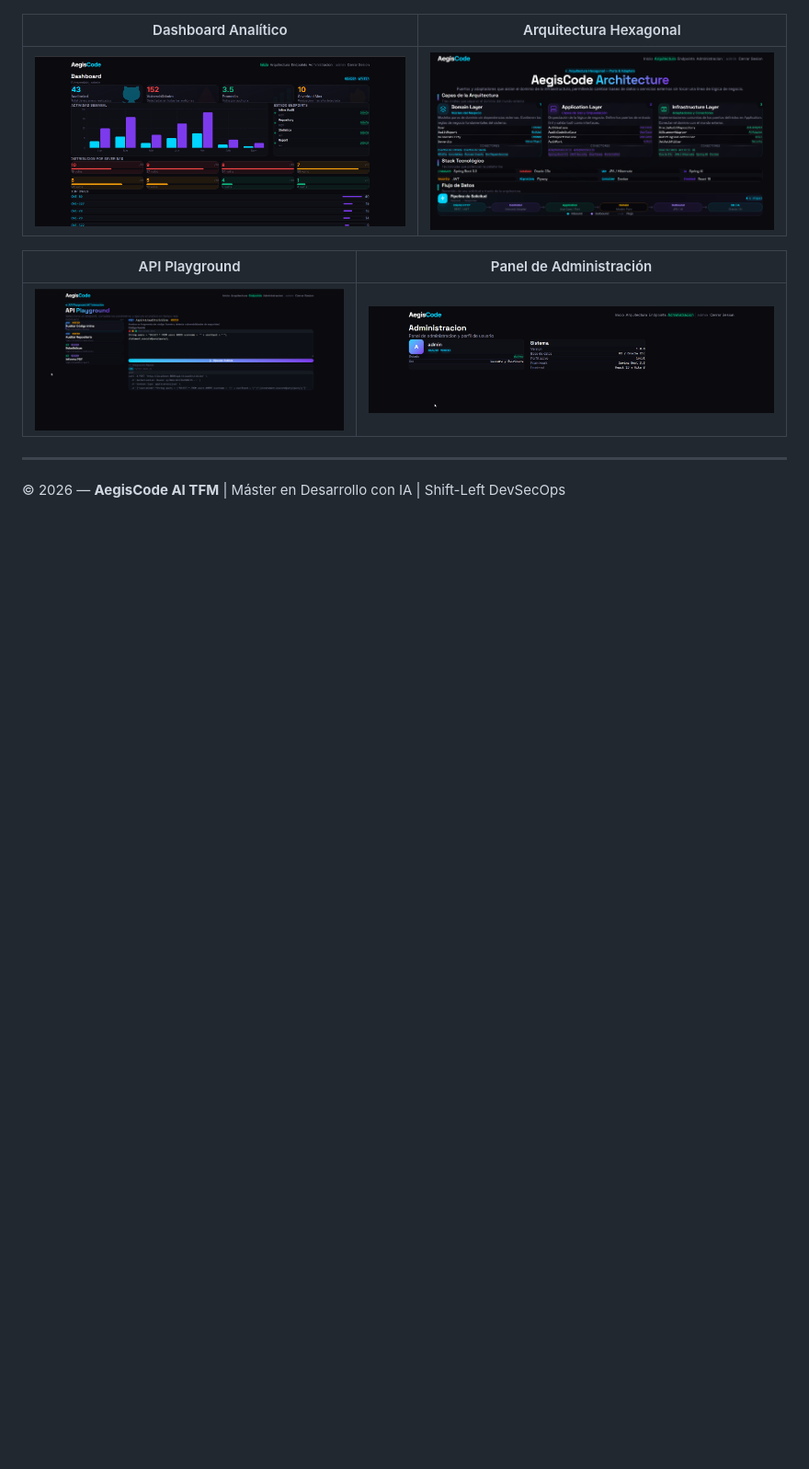
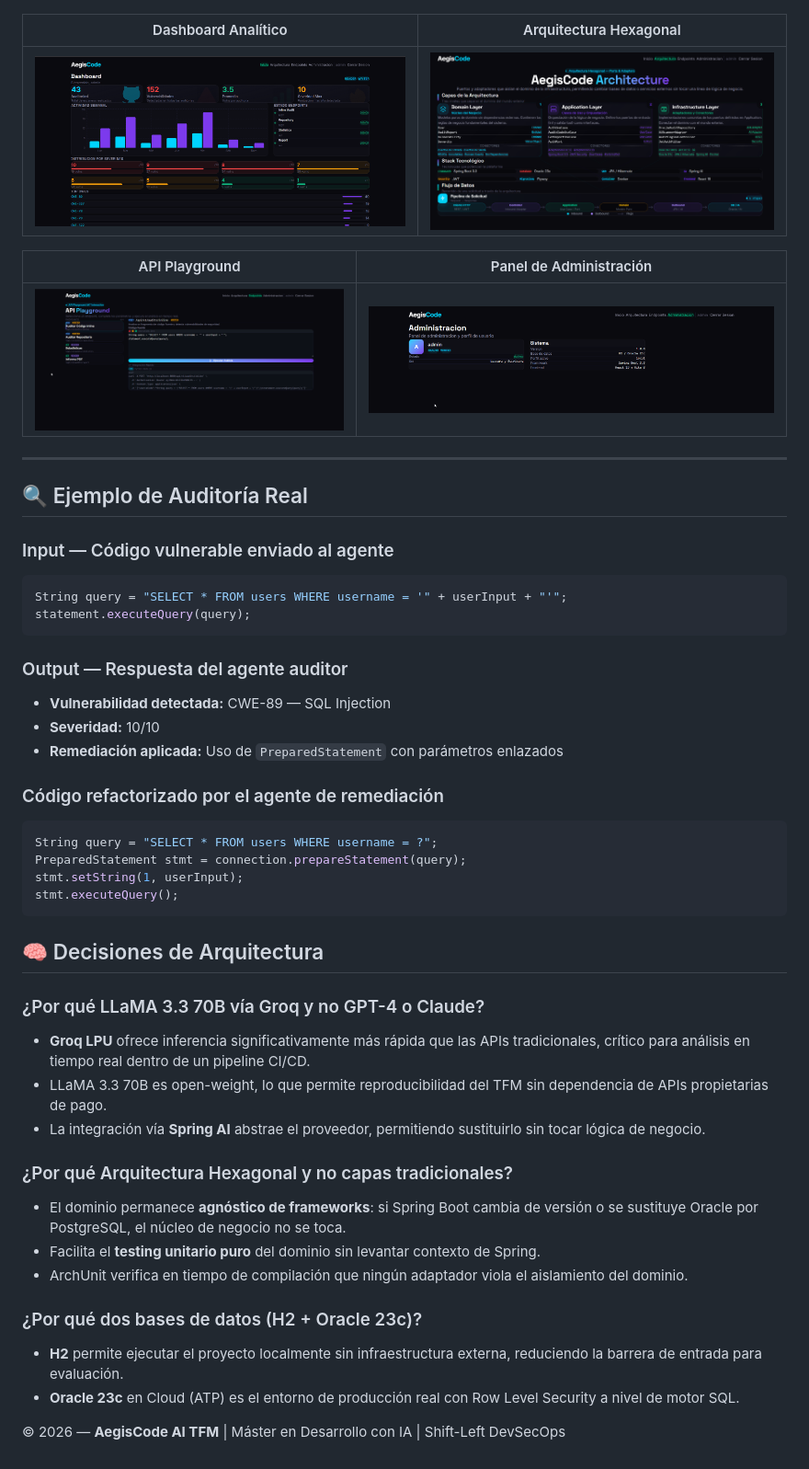
Before and after one commit to 4M4L4K4Ky/Shift-Left, a Markdown page: README.md, the part around the change printed below. Shown: that part at 92% size. Rendered like a GitHub page; blank space fills up the shorter version.

````diff
--- a/README.md
+++ b/README.md
@@ -269,4 +271,44 @@ Shift-Left/
 | ![Endpoints](docs/screenshots/endpoints.png) | ![Admin](docs/screenshots/admin.png) |
 ---
 
+## 🔍 Ejemplo de Auditoría Real
+
+### Input — Código vulnerable enviado al agente
+
+```java
+String query = "SELECT * FROM users WHERE username = '" + userInput + "'";
+statement.executeQuery(query);
+```
+
+### Output — Respuesta del agente auditor
+
+- **Vulnerabilidad detectada:** CWE-89 — SQL Injection
+- **Severidad:** 10/10
+- **Remediación aplicada:** Uso de `PreparedStatement` con parámetros enlazados
+
+### Código refactorizado por el agente de remediación
+
+```java
+String query = "SELECT * FROM users WHERE username = ?";
+PreparedStatement stmt = connection.prepareStatement(query);
+stmt.setString(1, userInput);
+stmt.executeQuery();
+```
+## 🧠 Decisiones de Arquitectura
+
+### ¿Por qué LLaMA 3.3 70B vía Groq y no GPT-4 o Claude?
+- **Groq LPU** ofrece inferencia significativamente más rápida que las APIs tradicionales, crítico para análisis en tiempo real dentro de un pipeline CI/CD.
+- LLaMA 3.3 70B es open-weight, lo que permite reproducibilidad del TFM sin dependencia de APIs propietarias de pago.
+- La integración vía **Spring AI** abstrae el proveedor, permitiendo sustituirlo sin tocar lógica de negocio.
+
+### ¿Por qué Arquitectura Hexagonal y no capas tradicionales?
+- El dominio permanece **agnóstico de frameworks**: si Spring Boot cambia de versión o se sustituye Oracle por PostgreSQL, el núcleo de negocio no se toca.
+- Facilita el **testing unitario puro** del dominio sin levantar contexto de Spring.
+- ArchUnit verifica en tiempo de compilación que ningún adaptador viola el aislamiento del dominio.
+
+### ¿Por qué dos bases de datos (H2 + Oracle 23c)?
+- **H2** permite ejecutar el proyecto localmente sin infraestructura externa, reduciendo la barrera de entrada para evaluación.
+- **Oracle 23c** en Cloud (ATP) es el entorno de producción real con Row Level Security a nivel de motor SQL.
+
+
 © 2026 — **AegisCode AI TFM** | Máster en Desarrollo con IA | Shift-Left DevSecOps
````
Also changed, not shown: other parts of README.md (+3 -1 lines), docs/screenshots/coverage.png (added), 11 other files.
